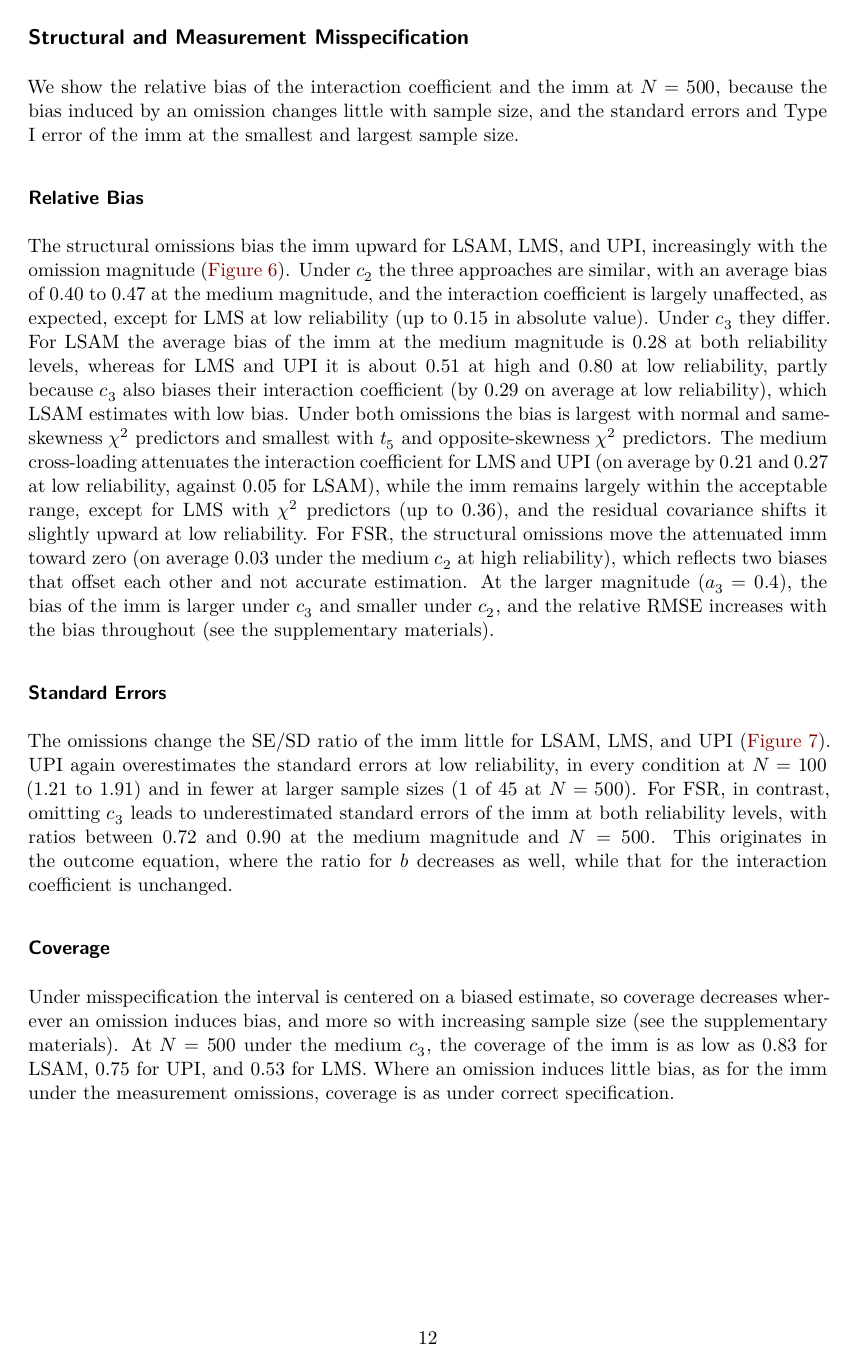
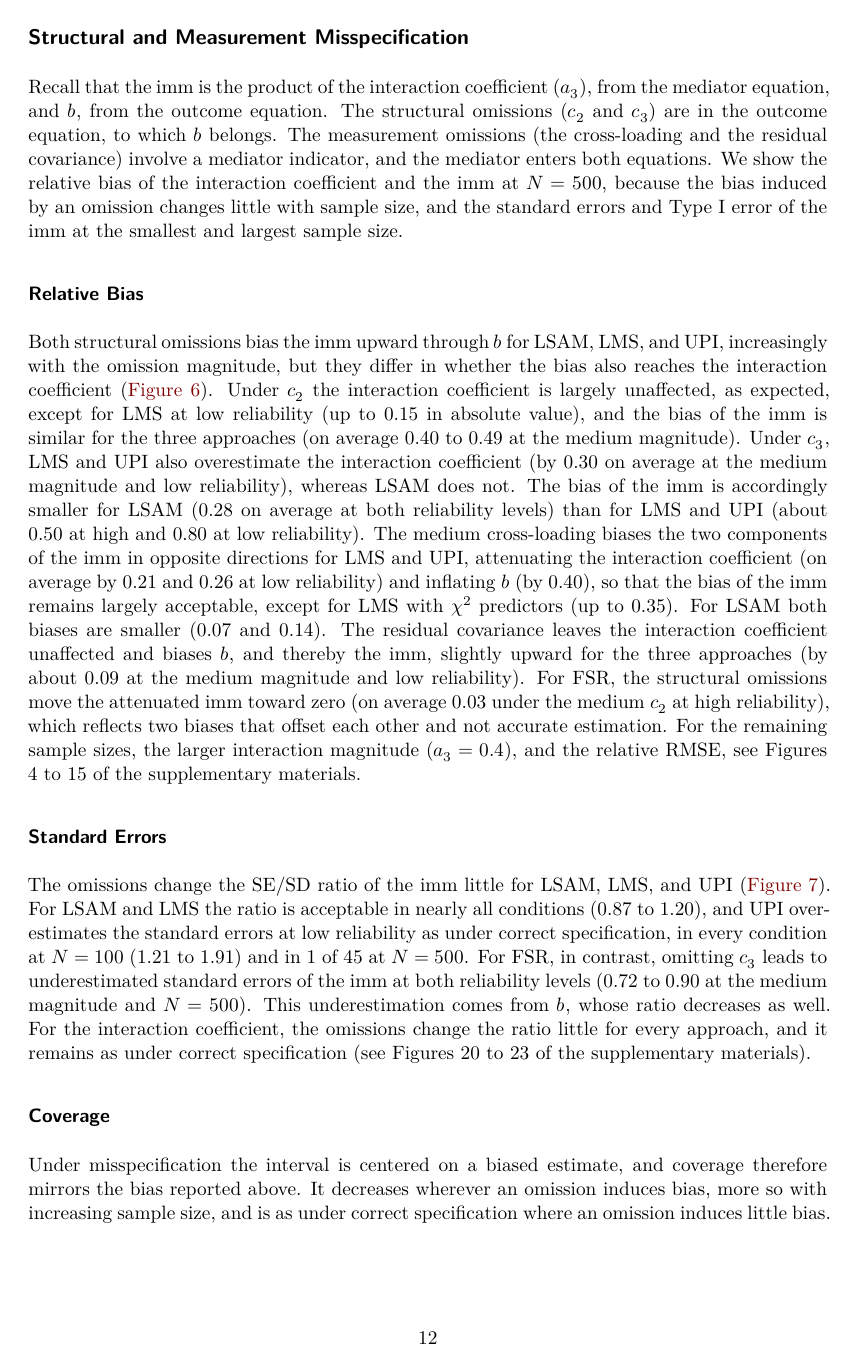
Before and after one commit to felipelfv/simulation_modmid, a Quarto document (manuscript/article.qmd): page 12 of 24 before the commit and page 12 of 23 after it. Rendered offline with R 4.5, knitr and Pandoc in place of Quarto, then LaTeX, with nearby package versions; drawn as R Markdown's standard PDF in place of the format the file asks for.

Commit message:
simplify results under misspecification, remaining coefficients and loadings

````diff
--- a/manuscript/article.qmd
+++ b/manuscript/article.qmd
@@ -694,35 +694,42 @@ knitr::include_graphics("../plots/baseline_reject_imm.png")
 
 ## Structural and Measurement Misspecification
 
-We show the relative bias of the interaction coefficient and the imm at
-$N = 500$, because the bias induced by an omission changes little with sample size,
-and the standard errors and Type I error of the imm at the smallest and
-largest sample size.
+Recall that the imm is the product of the interaction coefficient ($a_3$),
+from the mediator equation, and $b$, from the outcome equation. The
+structural omissions ($c_2$ and $c_3$) are in the outcome equation, to which
+$b$ belongs. The measurement omissions (the cross-loading and the residual
+covariance) involve a mediator indicator, and the mediator enters both
+equations. We show the relative bias of the interaction coefficient and the
+imm at $N = 500$, because the bias induced by an omission changes little with
+sample size, and the standard errors and Type I error of the imm at the
+smallest and largest sample size.
 
 ### Relative Bias
 
-The structural omissions bias the imm upward for LSAM, LMS, and UPI,
-increasingly with the omission magnitude (@fig-mis-bias). Under $c_2$ the
-three approaches are similar, with an average bias of 0.40 to 0.47 at the
-medium magnitude, and the interaction coefficient is largely unaffected, as
-expected, except for LMS at low reliability (up to 0.15 in absolute value).
-Under $c_3$ they differ. For LSAM the average bias of the imm at the
-medium magnitude is 0.28 at both reliability levels, whereas for LMS and UPI
-it is about 0.51 at high and 0.80 at low reliability, partly because $c_3$
-also biases their interaction coefficient (by 0.29 on average at low
-reliability), which LSAM estimates with low bias. Under both omissions the
-bias is largest with normal and same-skewness $\chi^2$ predictors and smallest
-with $t_5$ and opposite-skewness $\chi^2$ predictors. The medium cross-loading
-attenuates the interaction coefficient for LMS and UPI (on average by 0.21 and
-0.27 at low reliability, against 0.05 for LSAM), while the imm remains largely
-within the acceptable range, except for LMS with $\chi^2$ predictors (up to
-0.36), and the residual covariance shifts it slightly upward at low
-reliability. For FSR, the structural omissions move the attenuated imm toward
-zero (on average 0.03 under the medium $c_2$ at high reliability), which
-reflects two biases that offset each other and not accurate estimation. At the
-larger magnitude ($a_3 = 0.4$), the bias of the imm is larger under $c_3$ and
-smaller under $c_2$, and the relative RMSE increases with the bias throughout
-(see the supplementary materials).
+Both structural omissions bias the imm upward through $b$ for LSAM, LMS, and
+UPI, increasingly with the omission magnitude, but they differ in whether the
+bias also reaches the interaction coefficient (@fig-mis-bias). Under $c_2$
+the interaction coefficient is largely unaffected, as expected, except for
+LMS at low reliability (up to 0.15 in absolute value), and the bias of the
+imm is similar for the three approaches (on average 0.40 to 0.49 at the
+medium magnitude). Under $c_3$, LMS and UPI also overestimate the interaction
+coefficient (by 0.30 on average at the medium magnitude and low reliability),
+whereas LSAM does not. The bias of the imm is accordingly smaller for LSAM
+(0.28 on average at both reliability levels) than for LMS and UPI (about 0.50
+at high and 0.80 at low reliability). The medium cross-loading biases the two
+components of the imm in opposite directions for LMS and UPI, attenuating the
+interaction coefficient (on average by 0.21 and 0.26 at low reliability) and
+inflating $b$ (by 0.40), so that the bias of the imm remains largely
+acceptable, except for LMS with $\chi^2$ predictors (up to 0.35). For LSAM
+both biases are smaller (0.07 and 0.14). The residual covariance leaves the
+interaction coefficient unaffected and biases $b$, and thereby the imm,
+slightly upward for the three approaches (by about 0.09 at the medium
+magnitude and low reliability). For FSR, the structural omissions move the
+attenuated imm toward zero (on average 0.03 under the medium $c_2$ at high
+reliability), which reflects two biases that offset each other and not
+accurate estimation. For the remaining sample sizes, the larger interaction
+magnitude ($a_3 = 0.4$), and the relative RMSE, see Figures 4 to 15 of the
+supplementary materials.
 
 ```{r}
 #| label: fig-mis-bias
@@ -735,13 +742,16 @@ knitr::include_graphics("../plots/misspec_rel_bias.png")
 ### Standard Errors
 
 The omissions change the SE/SD ratio of the imm little for LSAM, LMS, and UPI
-(@fig-mis-sesd). UPI again overestimates the standard errors at low
-reliability, in every condition at $N = 100$ (1.21 to 1.91) and in fewer at
-larger sample sizes (1 of 45 at $N = 500$). For FSR, in contrast, omitting
+(@fig-mis-sesd). For LSAM and LMS the ratio is acceptable in nearly all
+conditions (0.87 to 1.20), and UPI overestimates the standard errors at low
+reliability as under correct specification, in every condition at $N = 100$
+(1.21 to 1.91) and in 1 of 45 at $N = 500$. For FSR, in contrast, omitting
 $c_3$ leads to underestimated standard errors of the imm at both reliability
-levels, with ratios between 0.72 and 0.90 at the medium magnitude and
-$N = 500$. This originates in the outcome equation, where the ratio for $b$
-decreases as well, while that for the interaction coefficient is unchanged.
+levels (0.72 to 0.90 at the medium magnitude and $N = 500$). This
+underestimation comes from $b$, whose ratio decreases as well. For the
+interaction coefficient, the omissions change the ratio little for every
+approach, and it remains as under correct specification (see Figures 20 to 23
+of the supplementary materials).
 
 ```{r}
 #| label: fig-mis-sesd
@@ -753,9 +763,7 @@ knitr::include_graphics("../plots/misspec_se_sd_imm.png")
 
 ### Coverage
 
-Under misspecification the interval is centered on a biased estimate, so
-coverage decreases wherever an omission induces bias, and more so with
-increasing sample size (see the supplementary materials). At $N = 500$ under
-the medium $c_3$, the coverage of the imm is as low as 0.83 for LSAM, 0.75 for
-UPI, and 0.53 for LMS. Where an omission induces little bias, as for the imm
-under the measurement omissions, coverage is as under correct specification.
+Under misspecification the interval is centered on a biased estimate, and
+coverage therefore mirrors the bias reported above. It decreases wherever an
+omission induces bias, more so with increasing sample size, and is as under
+correct specification where an omission induces little bias. At $N = 500$
````
Also changed, not shown: manuscript/article.qmd (90 more changed lines).
